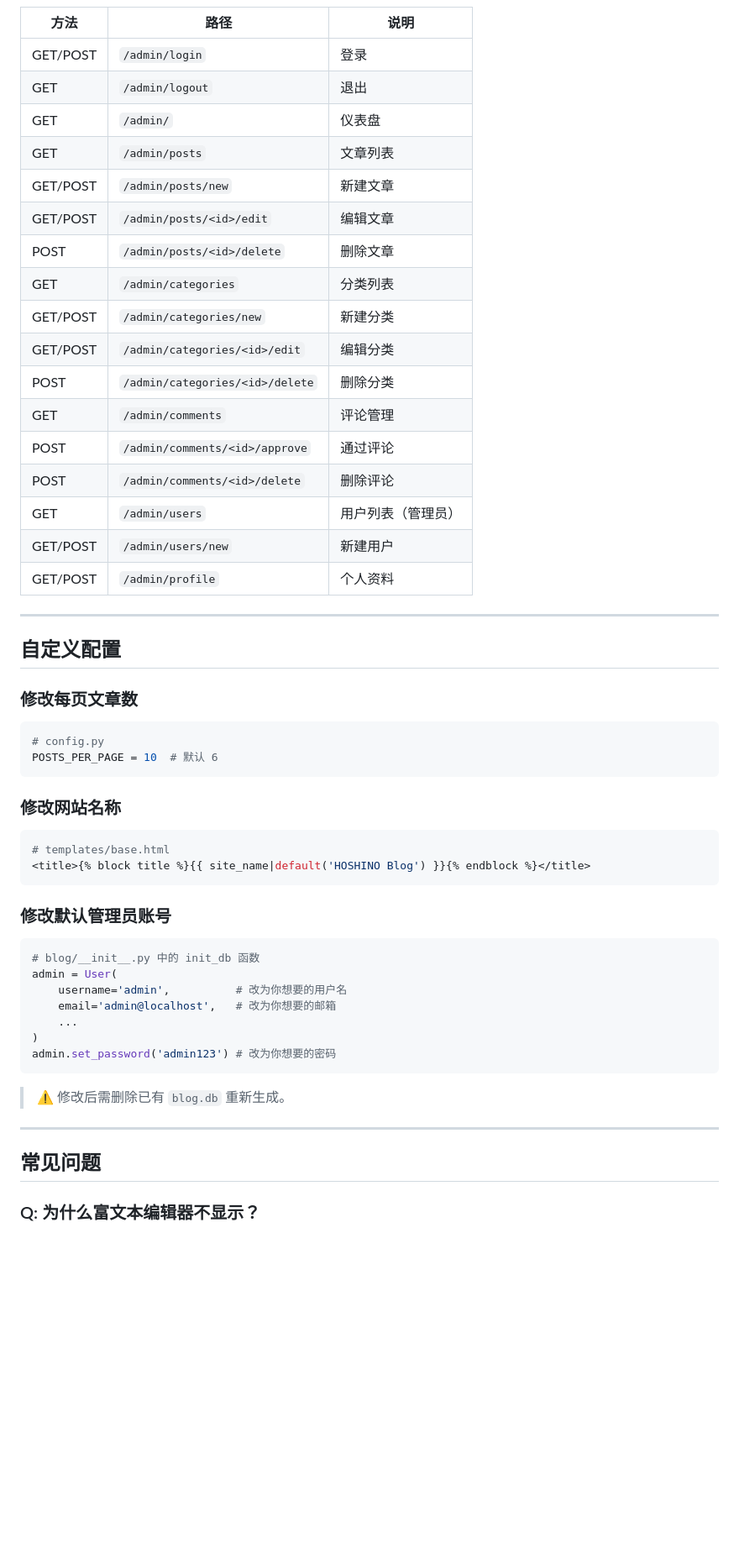
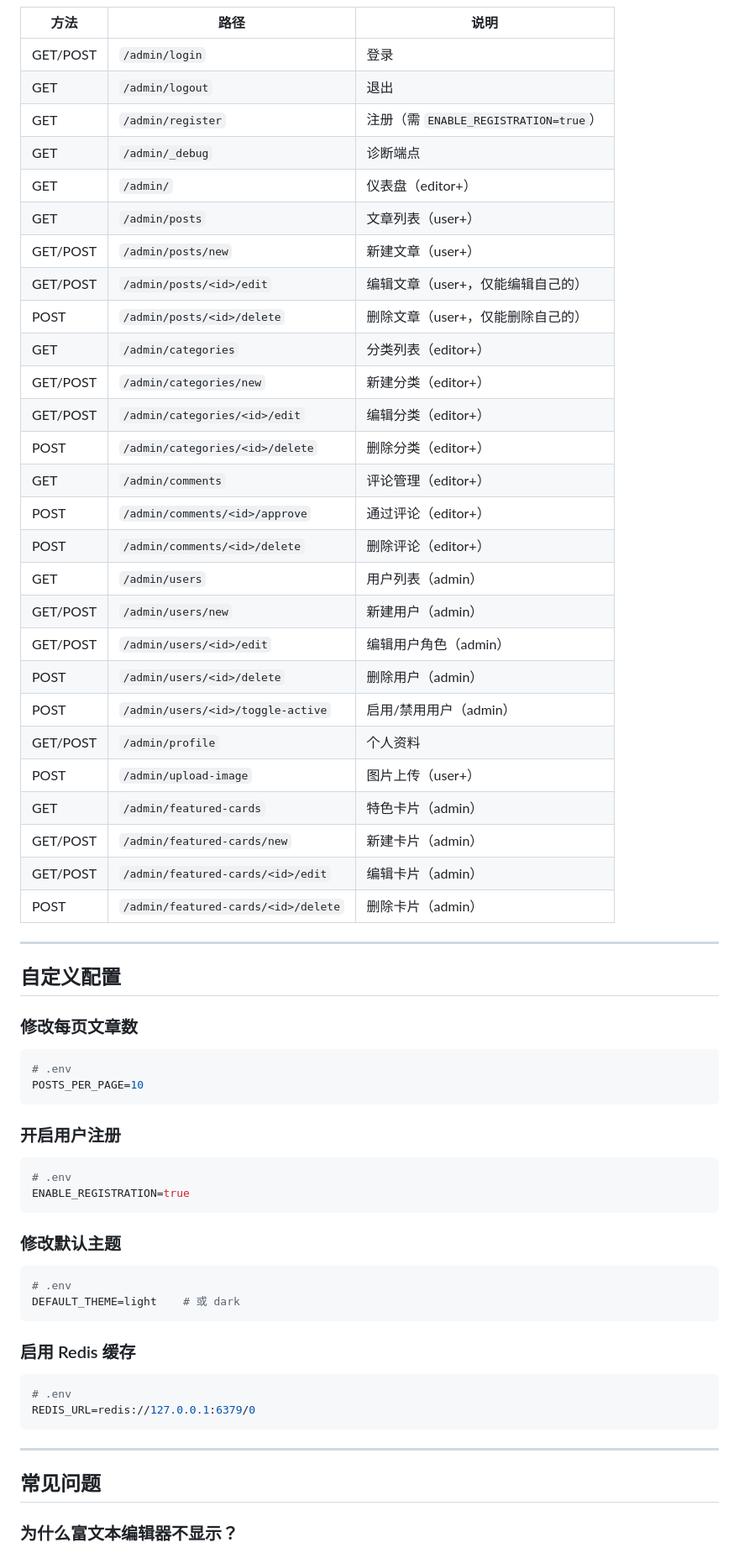
Before and after one commit to misakalemon/HOSHINO-Blog, a Markdown page: README.md, the part around one of its changes. Shown at 84% size. Rendered like a GitHub page; blank space fills up the shorter version.

````diff
--- a/README.md
+++ b/README.md
@@ -273,21 +336,31 @@ hoshino_blog/
 |------|------|------|
 | GET/POST | `/admin/login` | 登录 |
 | GET | `/admin/logout` | 退出 |
-| GET | `/admin/` | 仪表盘 |
-| GET | `/admin/posts` | 文章列表 |
-| GET/POST | `/admin/posts/new` | 新建文章 |
-| GET/POST | `/admin/posts/<id>/edit` | 编辑文章 |
-| POST | `/admin/posts/<id>/delete` | 删除文章 |
-| GET | `/admin/categories` | 分类列表 |
-| GET/POST | `/admin/categories/new` | 新建分类 |
-| GET/POST | `/admin/categories/<id>/edit` | 编辑分类 |
-| POST | `/admin/categories/<id>/delete` | 删除分类 |
-| GET | `/admin/comments` | 评论管理 |
-| POST | `/admin/comments/<id>/approve` | 通过评论 |
-| POST | `/admin/comments/<id>/delete` | 删除评论 |
-| GET | `/admin/users` | 用户列表（管理员） |
-| GET/POST | `/admin/users/new` | 新建用户 |
+| GET | `/admin/register` | 注册（需 `ENABLE_REGISTRATION=true`） |
+| GET | `/admin/_debug` | 诊断端点 |
+| GET | `/admin/` | 仪表盘（editor+） |
+| GET | `/admin/posts` | 文章列表（user+） |
+| GET/POST | `/admin/posts/new` | 新建文章（user+） |
+| GET/POST | `/admin/posts/<id>/edit` | 编辑文章（user+，仅能编辑自己的） |
+| POST | `/admin/posts/<id>/delete` | 删除文章（user+，仅能删除自己的） |
+| GET | `/admin/categories` | 分类列表（editor+） |
+| GET/POST | `/admin/categories/new` | 新建分类（editor+） |
+| GET/POST | `/admin/categories/<id>/edit` | 编辑分类（editor+） |
+| POST | `/admin/categories/<id>/delete` | 删除分类（editor+） |
+| GET | `/admin/comments` | 评论管理（editor+） |
+| POST | `/admin/comments/<id>/approve` | 通过评论（editor+） |
+| POST | `/admin/comments/<id>/delete` | 删除评论（editor+） |
+| GET | `/admin/users` | 用户列表（admin） |
+| GET/POST | `/admin/users/new` | 新建用户（admin） |
+| GET/POST | `/admin/users/<id>/edit` | 编辑用户角色（admin） |
+| POST | `/admin/users/<id>/delete` | 删除用户（admin） |
+| POST | `/admin/users/<id>/toggle-active` | 启用/禁用用户（admin） |
 | GET/POST | `/admin/profile` | 个人资料 |
+| POST | `/admin/upload-image` | 图片上传（user+） |
+| GET | `/admin/featured-cards` | 特色卡片（admin） |
+| GET/POST | `/admin/featured-cards/new` | 新建卡片（admin） |
+| GET/POST | `/admin/featured-cards/<id>/edit` | 编辑卡片（admin） |
+| POST | `/admin/featured-cards/<id>/delete` | 删除卡片（admin） |
 
 ---
 
@@ -295,35 +368,35 @@ hoshino_blog/
 
 ### 修改每页文章数
 
-```python
-# config.py
-POSTS_PER_PAGE = 10  # 默认 6
+```ini
+# .env
+POSTS_PER_PAGE=10
 ```
 
-### 修改网站名称
+### 开启用户注册
 
-```python
-# templates/base.html
-<title>{% block title %}{{ site_name|default('HOSHINO Blog') }}{% endblock %}</title>
+```ini
+# .env
+ENABLE_REGISTRATION=true
 ```
 
-### 修改默认管理员账号
+### 修改默认主题
 
-```python
-# blog/__init__.py 中的 init_db 函数
-admin = User(
-    username='admin',          # 改为你想要的用户名
-    email='admin@localhost',   # 改为你想要的邮箱
-    ...
-)
-admin.set_password('admin123') # 改为你想要的密码
+```ini
+# .env
+DEFAULT_THEME=light    # 或 dark
 ```
 
-> ⚠️ 修改后需删除已有 `blog.db` 重新生成。
+### 启用 Redis 缓存
+
+```ini
+# .env
+REDIS_URL=redis://127.0.0.1:6379/0
+```
 
 ---
 
 ## 常见问题
 
-### Q: 为什么富文本编辑器不显示？
+### 为什么富文本编辑器不显示？
 
````
Also changed, not shown: other parts of README.md (+204 -128 lines), docs/CHANGELOG-2026-07-03.md (added, +100 -0 lines).
